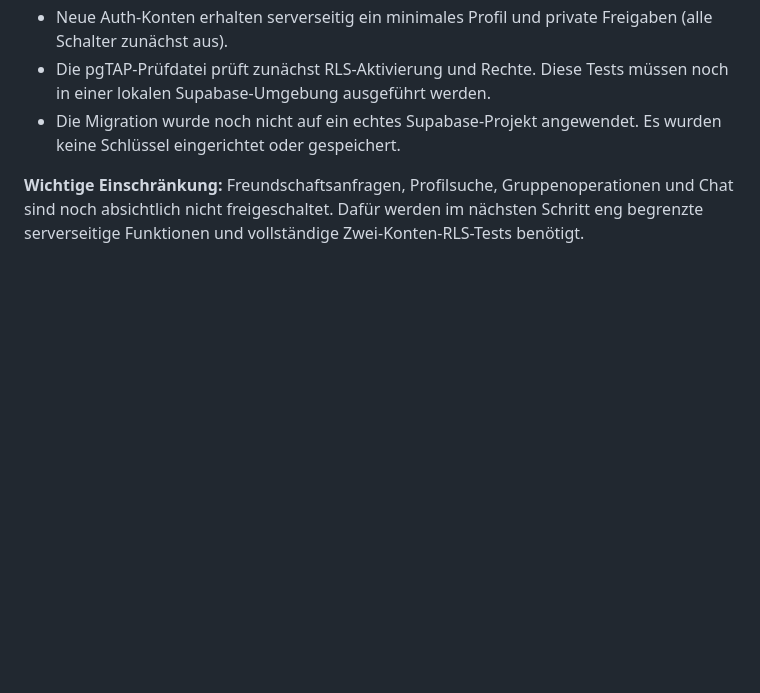
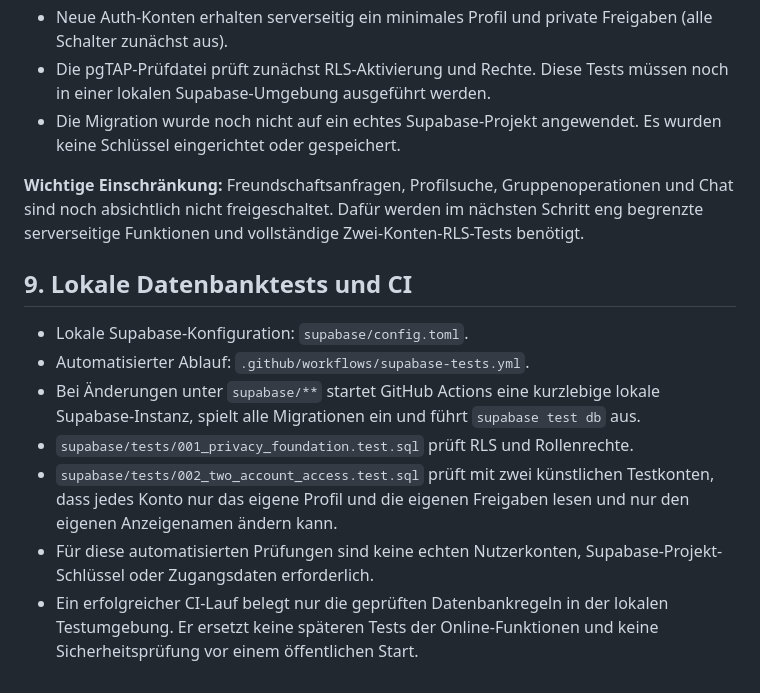
Before and after one commit to LE0XR/VocaLatinum, a Markdown page: docs/online-konzept/DATENBANK-UND-BERECHTIGUNGEN.md, the part around the change. Drawn GitHub-style; blank space fills up the shorter version.

Commit message:
Ergänze lokalen Supabase-Testablauf im Konzept

```diff
--- a/docs/online-konzept/DATENBANK-UND-BERECHTIGUNGEN.md
+++ b/docs/online-konzept/DATENBANK-UND-BERECHTIGUNGEN.md
@@ -239,3 +239,14 @@ Vor der SQL-Migration müssen wir noch festlegen, wie doppelte Anzeigenamen in S
 - Die Migration wurde noch nicht auf ein echtes Supabase-Projekt angewendet. Es wurden keine Schlüssel eingerichtet oder gespeichert.
 
 **Wichtige Einschränkung:** Freundschaftsanfragen, Profilsuche, Gruppenoperationen und Chat sind noch absichtlich nicht freigeschaltet. Dafür werden im nächsten Schritt eng begrenzte serverseitige Funktionen und vollständige Zwei-Konten-RLS-Tests benötigt.
+
+
+## 9. Lokale Datenbanktests und CI
+
+- Lokale Supabase-Konfiguration: `supabase/config.toml`.
+- Automatisierter Ablauf: `.github/workflows/supabase-tests.yml`.
+- Bei Änderungen unter `supabase/**` startet GitHub Actions eine kurzlebige lokale Supabase-Instanz, spielt alle Migrationen ein und führt `supabase test db` aus.
+- `supabase/tests/001_privacy_foundation.test.sql` prüft RLS und Rollenrechte.
+- `supabase/tests/002_two_account_access.test.sql` prüft mit zwei künstlichen Testkonten, dass jedes Konto nur das eigene Profil und die eigenen Freigaben lesen und nur den eigenen Anzeigenamen ändern kann.
+- Für diese automatisierten Prüfungen sind keine echten Nutzerkonten, Supabase-Projekt-Schlüssel oder Zugangsdaten erforderlich.
+- Ein erfolgreicher CI-Lauf belegt nur die geprüften Datenbankregeln in der lokalen Testumgebung. Er ersetzt keine späteren Tests der Online-Funktionen und keine Sicherheitsprüfung vor einem öffentlichen Start.
```
